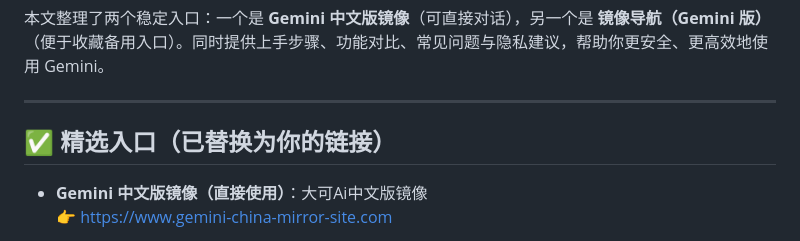
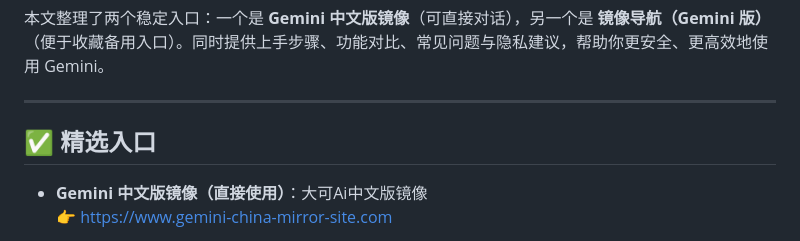
Before and after one commit to Nacho-02/gemini-china, a Markdown page: README.md, the part around the change. Rendered like a GitHub page.

```diff
--- a/README.md
+++ b/README.md
@@ -6,7 +6,7 @@
 
 ---
 
-## ✅ 精选入口（已替换为你的链接）
+## ✅ 精选入口
 
 - **Gemini 中文版镜像（直接使用）**：大可Ai中文版镜像
   👉 https://www.gemini-china-mirror-site.com
```
